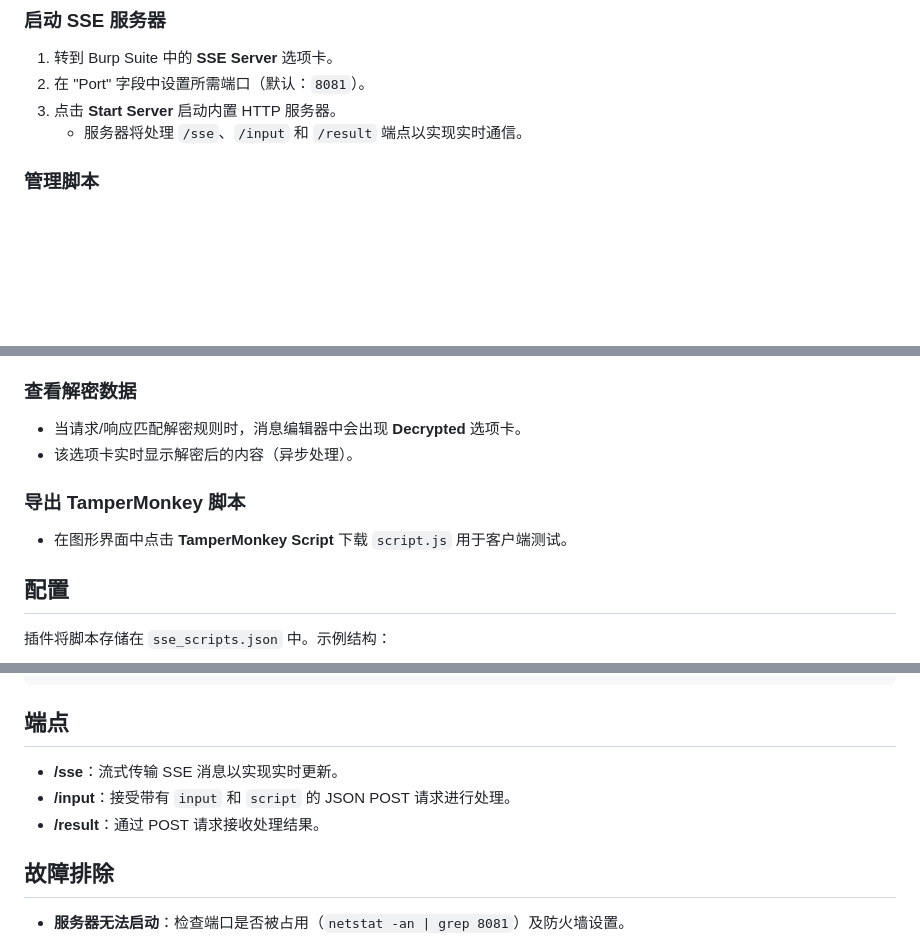
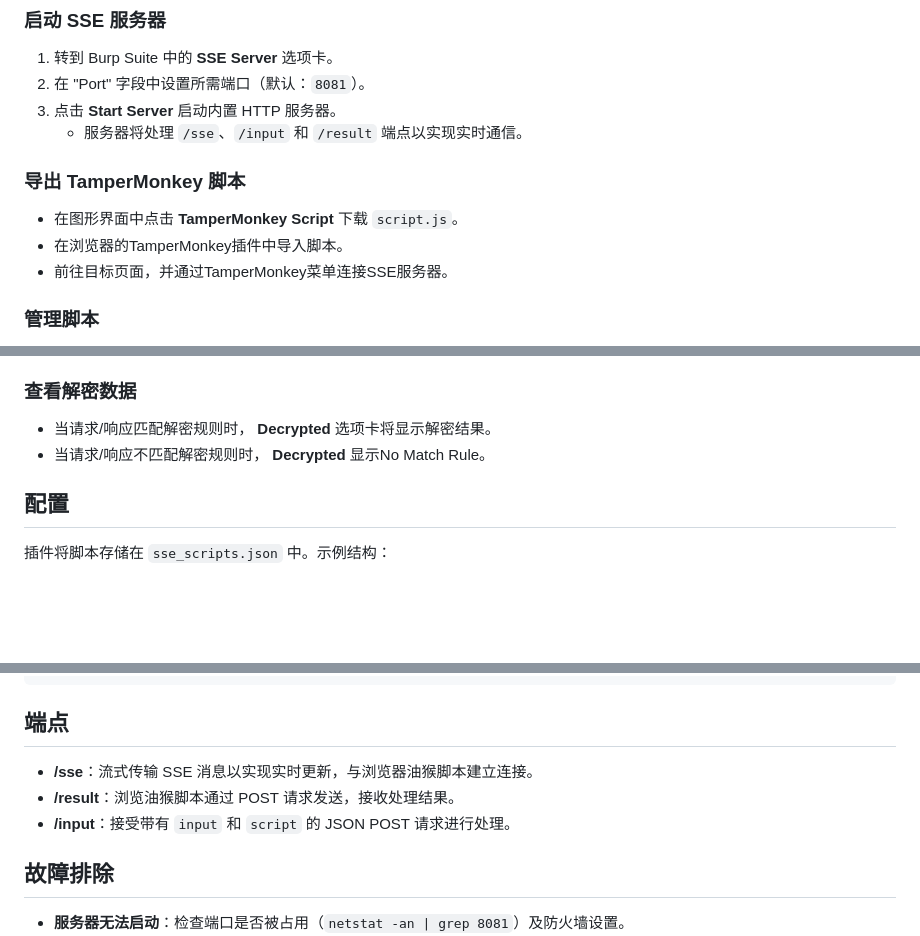
Before and after one commit to freeAhao/SSEncrypt, a Markdown page: README-CN.md, 3 parts joined by grey strips. GitHub-like rendering; blank space fills up the shorter version.

```diff
--- a/README-CN.md
+++ b/README-CN.md
@@ -51,6 +51,11 @@
 2. 在 "Port" 字段中设置所需端口（默认：`8081`）。
 3. 点击 **Start Server** 启动内置 HTTP 服务器。
    - 服务器将处理 `/sse`、`/input` 和 `/result` 端点以实现实时通信。
+
+### 导出 TamperMonkey 脚本
+- 在图形界面中点击 **TamperMonkey Script** 下载 `script.js`。
+- 在浏览器的TamperMonkey插件中导入脚本。
+- 前往目标页面，并通过TamperMonkey菜单连接SSE服务器。
 
 ### 管理脚本
 1. 在 **SSE Server** 选项卡中，使用 "Encryption Scripts" 和 "Decryption Scripts" 列表查看现有脚本。
@@ -94,11 +99,8 @@ this.result(msg, decrypt(msg.input));
 4. 规则将显示在 **SSE Server** 选项卡的解密表中。
 
 ### 查看解密数据
-- 当请求/响应匹配解密规则时，消息编辑器中会出现 **Decrypted** 选项卡。
-- 该选项卡实时显示解密后的内容（异步处理）。
-
-### 导出 TamperMonkey 脚本
-- 在图形界面中点击 **TamperMonkey Script** 下载 `script.js` 用于客户端测试。
+- 当请求/响应匹配解密规则时， **Decrypted** 选项卡将显示解密结果。
+- 当请求/响应不匹配解密规则时， **Decrypted** 显示No Match Rule。
 
 ## 配置
 
@@ -116,9 +118,9 @@ this.result(msg, decrypt(msg.input));
 
 ## 端点
 
-- **/sse**：流式传输 SSE 消息以实现实时更新。
+- **/sse**：流式传输 SSE 消息以实现实时更新，与浏览器油猴脚本建立连接。
+- **/result**：浏览油猴脚本通过 POST 请求发送，接收处理结果。
 - **/input**：接受带有 `input` 和 `script` 的 JSON POST 请求进行处理。
-- **/result**：通过 POST 请求接收处理结果。
 
 ## 故障排除
 
```
Also changed, not shown: other parts of README-CN.md (+2 -2 lines), README.md (+19 -17 lines).
